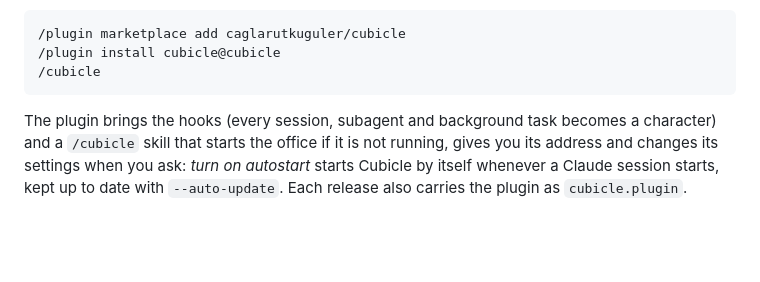
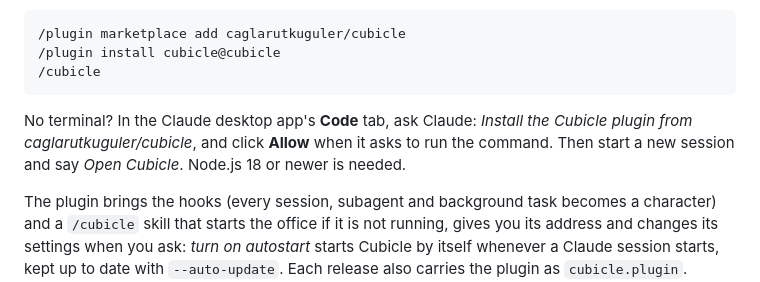
Before and after one commit to caglarutkuguler/cubicle, a Markdown page: README.md, the part around one of its changes. Drawn GitHub-style; blank space fills up the shorter version.

Commit message:
README: install from the Claude app without a terminal
Co-Authored-By: Claude Opus 5.5 <noreply@anthropic.com>
Claude-Session: https://claude.ai/code/session_016sPThF3MAmmJcz4KJFJ8Pn

````diff
--- a/README.md
+++ b/README.md
@@ -48,6 +48,8 @@ Open **Cubicle** in Paperclip's sidebar. Details in [Inside Paperclip](#inside-p
 /plugin install cubicle@cubicle
 /cubicle
 ```
+
+No terminal? In the Claude desktop app's **Code** tab, ask Claude: *Install the Cubicle plugin from caglarutkuguler/cubicle*, and click **Allow** when it asks to run the command. Then start a new session and say *Open Cubicle*. Node.js 18 or newer is needed.
 
 The plugin brings the hooks (every session, subagent and background task becomes a character) and a `/cubicle` skill that starts the office if it is not running, gives you its address and changes its settings when you ask: *turn on autostart* starts Cubicle by itself whenever a Claude session starts, kept up to date with `--auto-update`. Each release also carries the plugin as `cubicle.plugin`. Details in [`plugin/`](plugin/README.md).
 
````
Also changed, not shown: other parts of README.md (+1 -1 lines).
